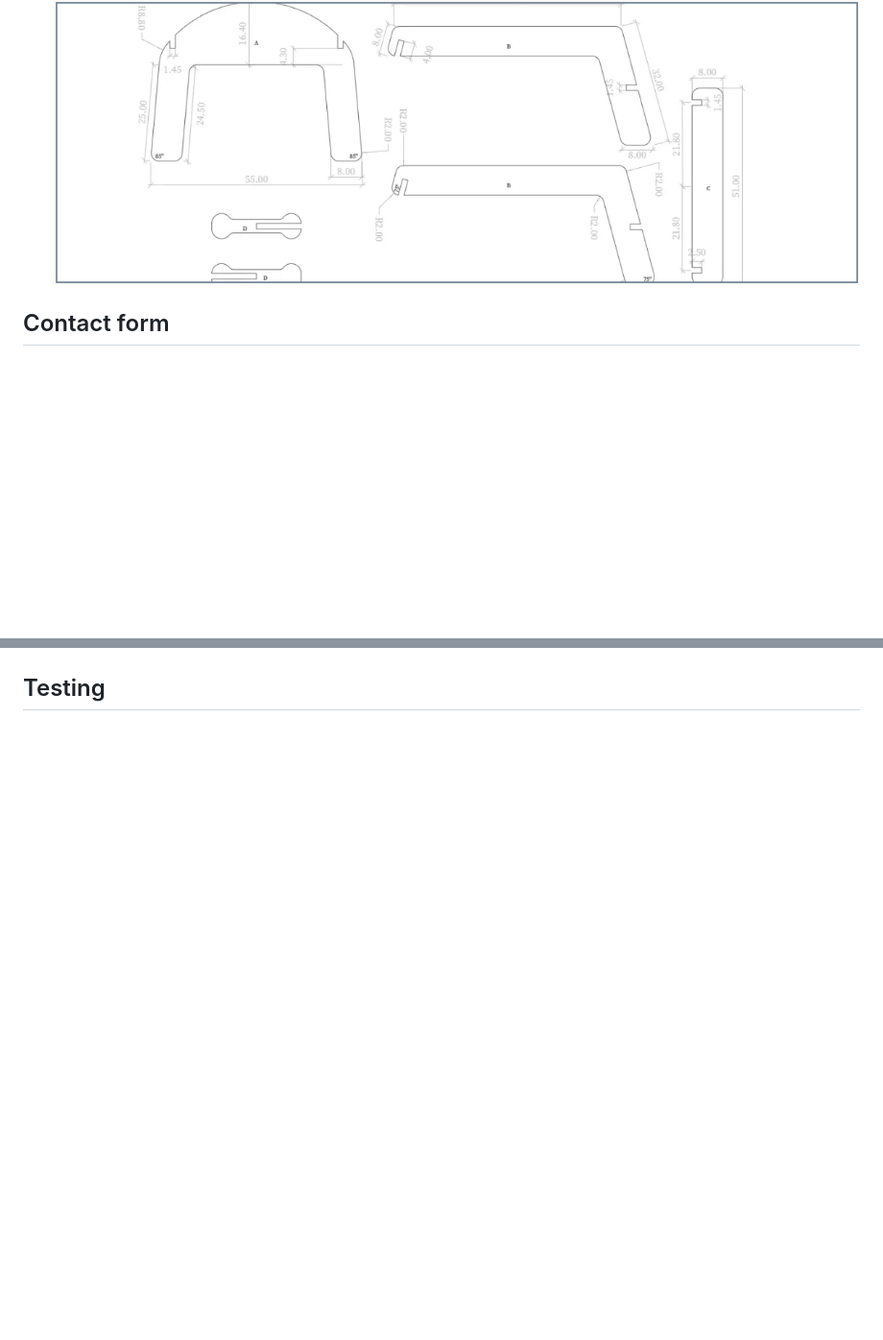
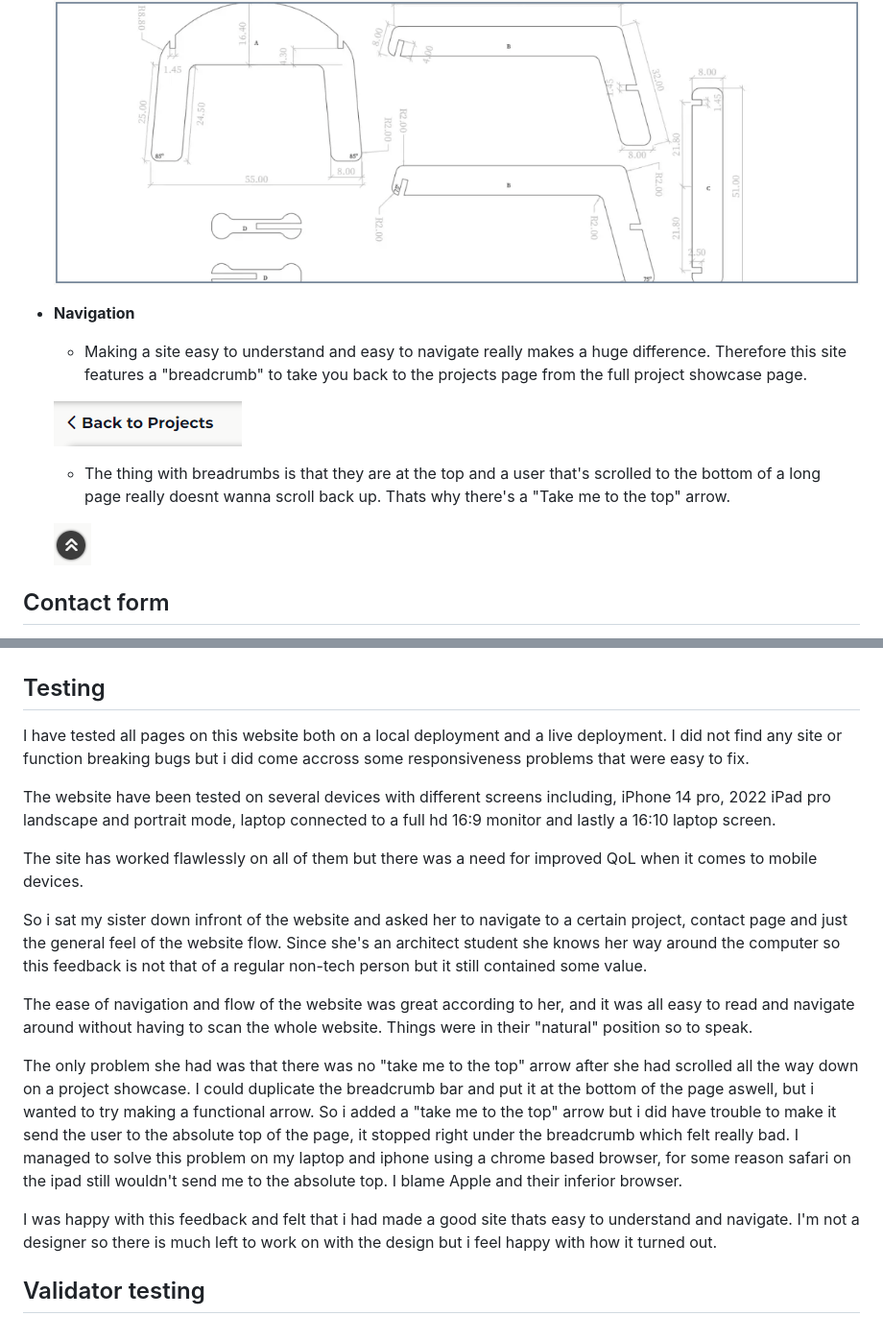
Before and after one commit to zimmoc/archport, a Markdown page: README.md, 2 parts joined by grey strips. Shown: that part at 96% size. Drawn GitHub-style; pictures changed too: assets/images/readme/breadcrumb.png (added), assets/images/readme/top-arrow.png (added); blank space fills up the shorter version.

```diff
--- a/README.md
+++ b/README.md
@@ -69,6 +69,16 @@ The project showcase pages are made using pre-created modules, since this site w
 
     ![Full width image module](/assets/images/readme/img-module.png)
 
+- __Navigation__
+
+    - Making a site easy to understand and easy to navigate really makes a huge difference. Therefore this site features a "breadcrumb" to take you back to the projects page from the full project showcase page.
+
+    ![Breadcrumb bar](/assets/images/readme/breadcrumb.png)
+
+    - The thing with breadrumbs is that they are at the top and a user that's scrolled to the bottom of a long page really doesnt wanna scroll back up. Thats why there's a "Take me to the top" arrow.
+
+    ![Jump to top arrow](/assets/images/readme/top-arrow.png)
+
 
 ## Contact form
 
@@ -81,3 +91,21 @@ Here the user can contact the architect with a message, they can also leave thei
 
 
 ## Testing
+
+I have tested all pages on this website both on a local deployment and a live deployment. I did not find any site or function breaking bugs but i did come accross some responsiveness problems that were easy to fix.
+
+The website have been tested on several devices with different screens including, iPhone 14 pro, 2022 iPad pro landscape and portrait mode, laptop connected to a full hd 16:9 monitor and lastly a 16:10 laptop screen.
+
+The site has worked flawlessly on all of them but there was a need for improved QoL when it comes to mobile devices.
+
+So i sat my sister down infront of the website and asked her to navigate to a certain project, contact page and just the general feel of the website flow.
+Since she's an architect student she knows her way around the computer so this feedback is not that of a regular non-tech person but it still contained some value.
+
+The ease of navigation and flow of the website was great according to her, and it was all easy to read and navigate around without having to scan the whole website. Things were in their "natural" position so to speak.
+
+The only problem she had was that there was no "take me to the top" arrow after she had scrolled all the way down on a project showcase. I could duplicate the breadcrumb bar and put it at the bottom of the page aswell, but i wanted to try making a functional arrow.
+So i added a "take me to the top" arrow but i did have trouble to make it send the user to the absolute top of the page, it stopped right under the breadcrumb which felt really bad. I managed to solve this problem on my laptop and iphone using a chrome based browser, for some reason safari on the ipad still wouldn't send me to the absolute top. I blame Apple and their inferior browser.
+
+I was happy with this feedback and felt that i had made a good site thats easy to understand and navigate. I'm not a designer so there is much left to work on with the design but i feel happy with how it turned out.
+
+## Validator testing
```
Also changed, not shown: 2 other files.
